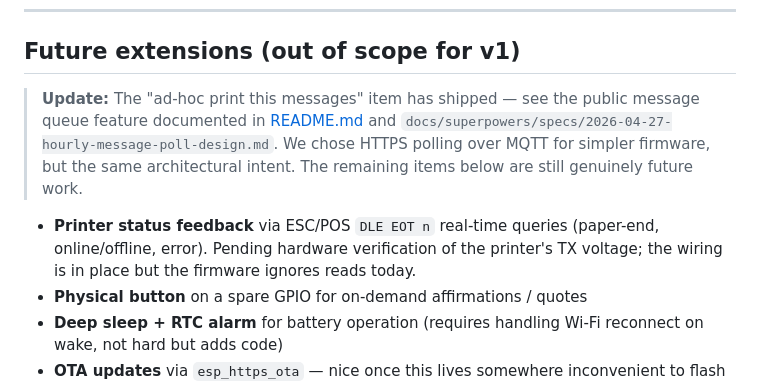
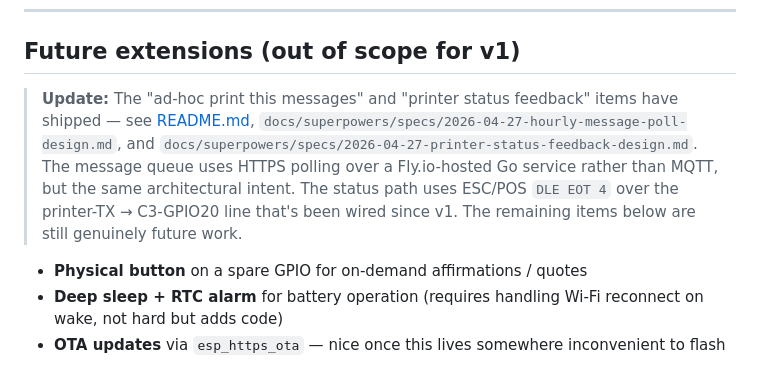
Before and after one commit to grantmd/little-printer, a Markdown page: SPEC.md, the part around the change. GitHub-like rendering.

```diff
--- a/SPEC.md
+++ b/SPEC.md
@@ -469,9 +469,8 @@ Confirm this by checking `CONFIG_ESP_CONSOLE_USB_SERIAL_JTAG=y` (or `CONFIG_ESP_
 
 ## Future extensions (out of scope for v1)
 
-> **Update:** The "ad-hoc print this messages" item has shipped — see the public message queue feature documented in [README.md](./README.md) and `docs/superpowers/specs/2026-04-27-hourly-message-poll-design.md`. We chose HTTPS polling over MQTT for simpler firmware, but the same architectural intent. The remaining items below are still genuinely future work.
+> **Update:** The "ad-hoc print this messages" and "printer status feedback" items have shipped — see [README.md](./README.md), `docs/superpowers/specs/2026-04-27-hourly-message-poll-design.md`, and `docs/superpowers/specs/2026-04-27-printer-status-feedback-design.md`. The message queue uses HTTPS polling over a Fly.io-hosted Go service rather than MQTT, but the same architectural intent. The status path uses ESC/POS `DLE EOT 4` over the printer-TX → C3-GPIO20 line that's been wired since v1. The remaining items below are still genuinely future work.
 
-- **Printer status feedback** via ESC/POS `DLE EOT n` real-time queries (paper-end, online/offline, error). Pending hardware verification of the printer's TX voltage; the wiring is in place but the firmware ignores reads today.
 - **Physical button** on a spare GPIO for on-demand affirmations / quotes
 - **Deep sleep + RTC alarm** for battery operation (requires handling Wi-Fi reconnect on wake, not hard but adds code)
 - **OTA updates** via `esp_https_ota` — nice once this lives somewhere inconvenient to flash by cable
```
Also changed, not shown: README.md (+3 -2 lines).
